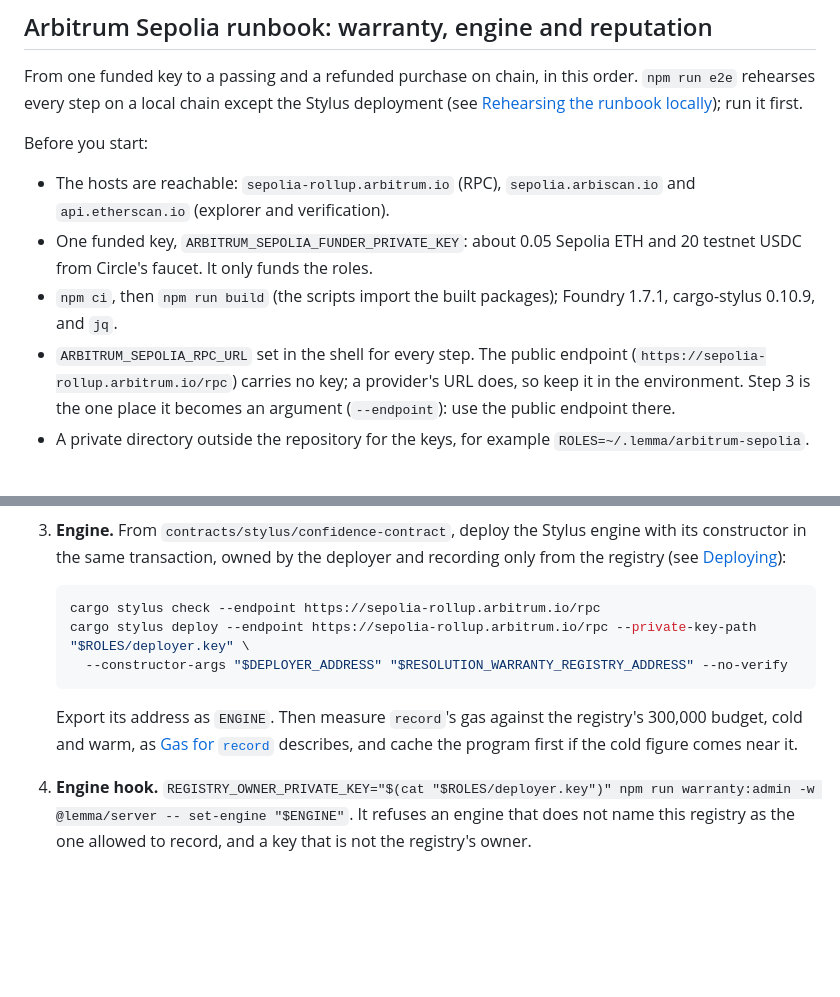
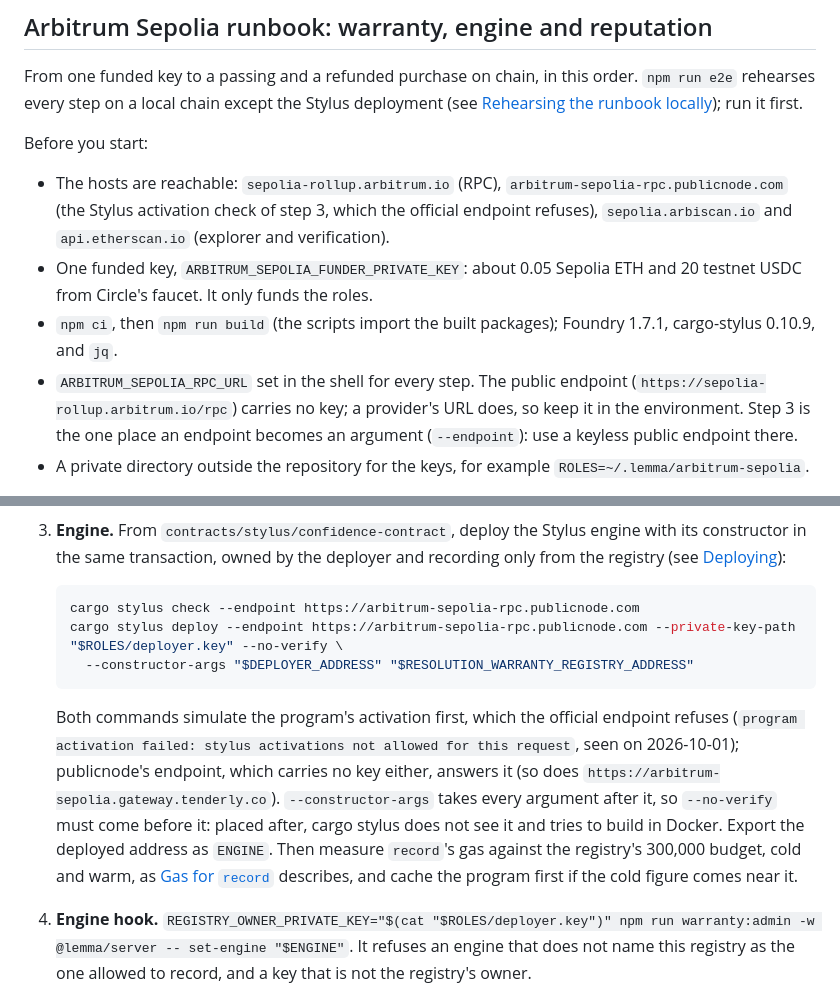
Before and after one commit to 4waan/Lemma, a Markdown page: docs/deployment.md, 2 parts joined by grey strips. Drawn GitHub-style; blank space fills up the shorter version.

Commit message:
docs(deploy): check and deploy the Stylus engine where activation can be simulated
cargo stylus check and deploy simulate the program's activation first,
and the official Arbitrum Sepolia endpoint refuses that ("stylus
activations not allowed for this request", seen on 2026-10-01).
publicnode's keyless endpoint answers it: 19.4 KB compressed, activation
data fee 0.000122 ETH with the 20% bump. The runbook's step 3 and
contracts/README.md now use it and list its host. They also put
--no-verify before --constructor-args, which takes every argument after
it: placed after, cargo stylus never saw the flag and tried to build in
Docker.

Checked against the live chain without a key: the registry's deploy
script simulates (3,348,016 gas, about 0.00024 ETH at 0.073 gwei), and
the engine passes cargo stylus check.

Co-Authored-By: Claude Opus 5.5 <noreply@anthropic.com>
Claude-Session: https://claude.ai/code/session_014LvJSuJ8aVBCpvRN5Ahtps

````diff
--- a/docs/deployment.md
+++ b/docs/deployment.md
@@ -110,10 +110,10 @@ From one funded key to a passing and a refunded purchase on chain, in this order
 
 Before you start:
 
-- The hosts are reachable: `sepolia-rollup.arbitrum.io` (RPC), `sepolia.arbiscan.io` and `api.etherscan.io` (explorer and verification).
+- The hosts are reachable: `sepolia-rollup.arbitrum.io` (RPC), `arbitrum-sepolia-rpc.publicnode.com` (the Stylus activation check of step 3, which the official endpoint refuses), `sepolia.arbiscan.io` and `api.etherscan.io` (explorer and verification).
 - One funded key, `ARBITRUM_SEPOLIA_FUNDER_PRIVATE_KEY`: about 0.05 Sepolia ETH and 20 testnet USDC from Circle's faucet. It only funds the roles.
 - `npm ci`, then `npm run build` (the scripts import the built packages); Foundry 1.7.1, cargo-stylus 0.10.9, and `jq`.
-- `ARBITRUM_SEPOLIA_RPC_URL` set in the shell for every step. The public endpoint (`https://sepolia-rollup.arbitrum.io/rpc`) carries no key; a provider's URL does, so keep it in the environment. Step 3 is the one place it becomes an argument (`--endpoint`): use the public endpoint there.
+- `ARBITRUM_SEPOLIA_RPC_URL` set in the shell for every step. The public endpoint (`https://sepolia-rollup.arbitrum.io/rpc`) carries no key; a provider's URL does, so keep it in the environment. Step 3 is the one place an endpoint becomes an argument (`--endpoint`): use a keyless public endpoint there.
 - A private directory outside the repository for the keys, for example `ROLES=~/.lemma/arbitrum-sepolia`.
 
 A key reaches a command only through that command's environment: `PROVIDER_PRIVATE_KEY="$(cat "$ROLES/provider.key")" <command>` sets it for the command alone. The shell history keeps only the `$(cat …)`, and other users' process lists never show it, but the same user and root can read the running command's environment (`ps e`, `/proc/<pid>/environ`), so run these on a machine no one else uses as that user. The scripts that read a key (`sepolia:roles`, `warranty:admin`, `agent:register`) refuse a key-shaped argument (`sepolia:roles` and `warranty:admin` with or without `0x`). A role's public address is `jq -r .roles.<role> "$ROLES/roles.json"`.
@@ -132,12 +132,12 @@ A key reaches a command only through that command's environment: `PROVIDER_PRIVA
 3. **Engine.** From `contracts/stylus/confidence-contract`, deploy the Stylus engine with its constructor in the same transaction, owned by the deployer and recording only from the registry (see [Deploying](../contracts/README.md#deploying-not-done-yet)):
 
    ```sh
-   cargo stylus check --endpoint https://sepolia-rollup.arbitrum.io/rpc
-   cargo stylus deploy --endpoint https://sepolia-rollup.arbitrum.io/rpc --private-key-path "$ROLES/deployer.key" \
-     --constructor-args "$DEPLOYER_ADDRESS" "$RESOLUTION_WARRANTY_REGISTRY_ADDRESS" --no-verify
+   cargo stylus check --endpoint https://arbitrum-sepolia-rpc.publicnode.com
+   cargo stylus deploy --endpoint https://arbitrum-sepolia-rpc.publicnode.com --private-key-path "$ROLES/deployer.key" --no-verify \
+     --constructor-args "$DEPLOYER_ADDRESS" "$RESOLUTION_WARRANTY_REGISTRY_ADDRESS"
    ```
 
-   Export its address as `ENGINE`. Then measure `record`'s gas against the registry's 300,000 budget, cold and warm, as [Gas for `record`](../contracts/README.md#gas-for-record-not-measured) describes, and cache the program first if the cold figure comes near it.
+   Both commands simulate the program's activation first, which the official endpoint refuses (`program activation failed: stylus activations not allowed for this request`, seen on 2026-10-01); publicnode's endpoint, which carries no key either, answers it (so does `https://arbitrum-sepolia.gateway.tenderly.co`). `--constructor-args` takes every argument after it, so `--no-verify` must come before it: placed after, cargo stylus does not see it and tries to build in Docker. Export the deployed address as `ENGINE`. Then measure `record`'s gas against the registry's 300,000 budget, cold and warm, as [Gas for `record`](../contracts/README.md#gas-for-record-not-measured) describes, and cache the program first if the cold figure comes near it.
 4. **Engine hook.** `REGISTRY_OWNER_PRIVATE_KEY="$(cat "$ROLES/deployer.key")" npm run warranty:admin -w @lemma/server -- set-engine "$ENGINE"`. It refuses an engine that does not name this registry as the one allowed to record, and a key that is not the registry's owner.
 5. **Releases.** For each release to sell, as the registry's owner, with its roles: `REGISTRY_OWNER_PRIVATE_KEY="$(cat "$ROLES/deployer.key")" PROVIDER_ADDRESS="$(jq -r .roles.provider "$ROLES/roles.json")" EVALUATOR_ADDRESS="$(jq -r .roles.evaluator "$ROLES/roles.json")" npm run warranty:admin -w @lemma/server -- register-release <releaseId@version> --provisional`. The testnet sells the provisional overlay's releases; a public release needs no `--provisional`. The claim window is the release's own `warranty.claimWindowHours`, the release must pay `PROVIDER_ADDRESS`, and a digest registers once (running it again reports it registered).
 6. **Bonds.** As the provider: `PROVIDER_PRIVATE_KEY="$(cat "$ROLES/provider.key")" npm run warranty:admin -w @lemma/server -- deposit-bond <releaseId@version> 5000000 --provisional`. Amounts are atomic USDC (5000000 is 5 testnet USDC); each warranty reserves its price, so 5 USDC covers 20 warranties at 0.25. When the registry's allowance is short, it approves exactly the amount; then it deposits.
````
Also changed, not shown: contracts/README.md (+4 -2 lines).
